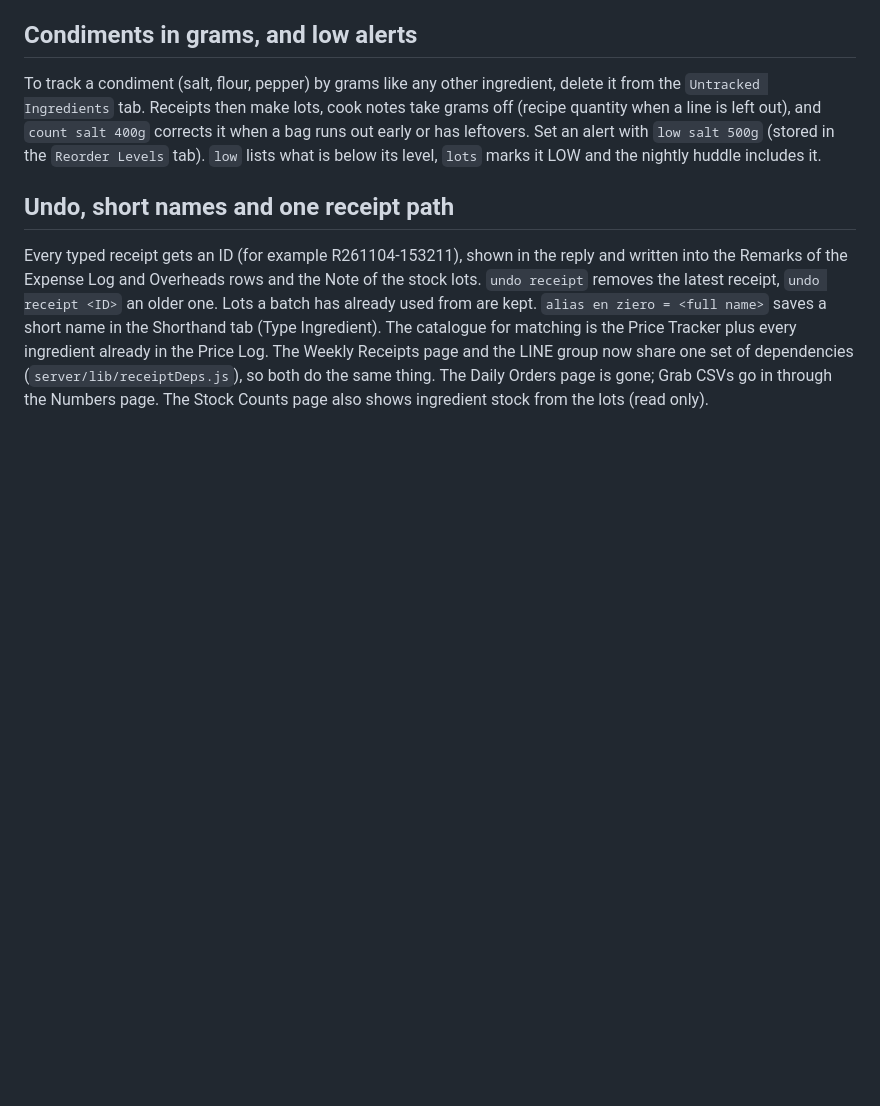
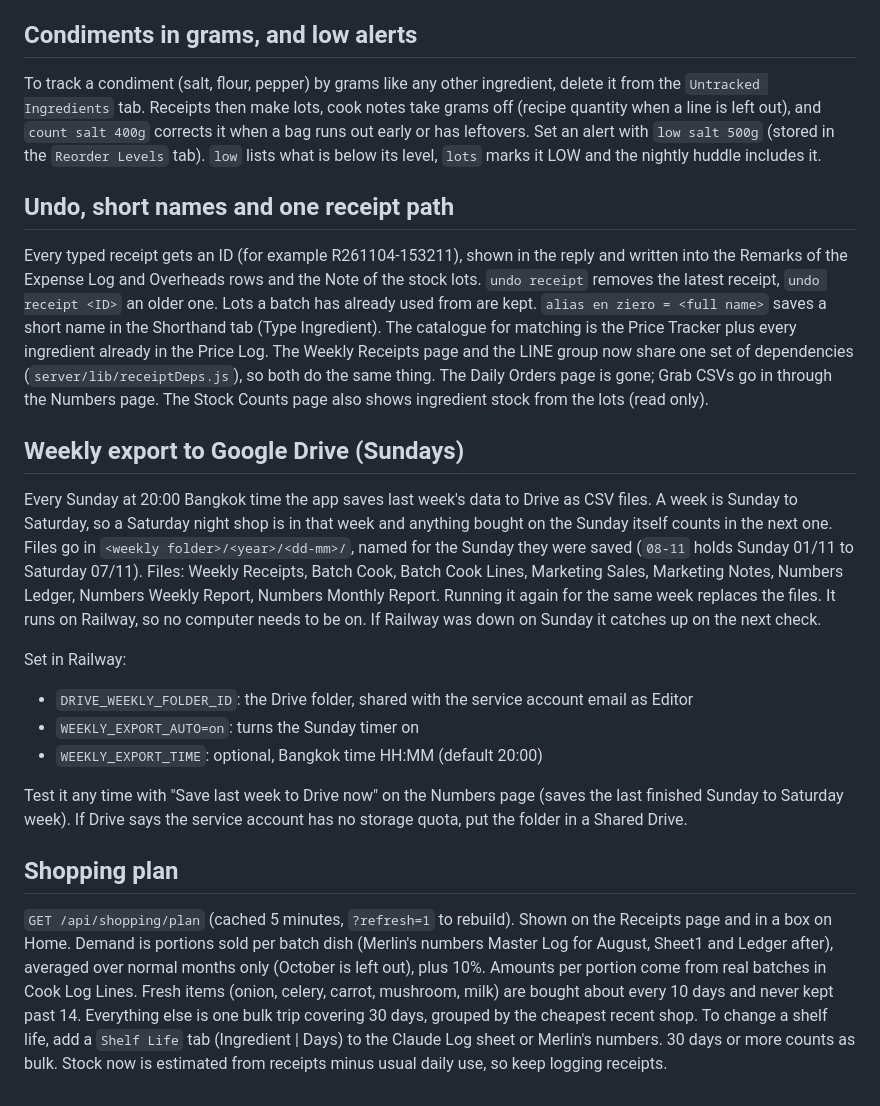
Before and after one commit to hhemkraivuth/merlins-dish-backoffice, a Markdown page: README.md, the part around the change. GitHub-like rendering; blank space fills up the shorter version.

```diff
--- a/README.md
+++ b/README.md
@@ -197,3 +197,29 @@ To track a condiment (salt, flour, pepper) by grams like any other ingredient, d
 Every typed receipt gets an ID (for example R261104-153211), shown in the reply and written into the Remarks of the Expense Log and Overheads rows and the Note of the stock lots. `undo receipt` removes the latest receipt, `undo receipt <ID>` an older one. Lots a batch has already used from are kept.
 `alias en ziero = <full name>` saves a short name in the Shorthand tab (Type Ingredient). The catalogue for matching is the Price Tracker plus every ingredient already in the Price Log.
 The Weekly Receipts page and the LINE group now share one set of dependencies (`server/lib/receiptDeps.js`), so both do the same thing. The Daily Orders page is gone; Grab CSVs go in through the Numbers page. The Stock Counts page also shows ingredient stock from the lots (read only).
+
+
+## Weekly export to Google Drive (Sundays)
+
+Every Sunday at 20:00 Bangkok time the app saves last week's data to Drive as CSV files. A week is Sunday to Saturday,
+so a Saturday night shop is in that week and anything bought on the Sunday itself counts in the next one.
+Files go in `<weekly folder>/<year>/<dd-mm>/`, named for the Sunday they were saved (`08-11` holds Sunday 01/11 to Saturday 07/11).
+Files: Weekly Receipts, Batch Cook, Batch Cook Lines, Marketing Sales, Marketing Notes, Numbers Ledger,
+Numbers Weekly Report, Numbers Monthly Report. Running it again for the same week replaces the files.
+It runs on Railway, so no computer needs to be on. If Railway was down on Sunday it catches up on the next check.
+
+Set in Railway:
+- `DRIVE_WEEKLY_FOLDER_ID`: the Drive folder, shared with the service account email as Editor
+- `WEEKLY_EXPORT_AUTO=on`: turns the Sunday timer on
+- `WEEKLY_EXPORT_TIME`: optional, Bangkok time HH:MM (default 20:00)
+
+Test it any time with "Save last week to Drive now" on the Numbers page (saves the last finished Sunday to Saturday week).
+If Drive says the service account has no storage quota, put the folder in a Shared Drive.
+
+## Shopping plan
+
+`GET /api/shopping/plan` (cached 5 minutes, `?refresh=1` to rebuild). Shown on the Receipts page and in a box on Home.
+Demand is portions sold per batch dish (Merlin's numbers Master Log for August, Sheet1 and Ledger after), averaged over normal months only (October is left out), plus 10%.
+Amounts per portion come from real batches in Cook Log Lines. Fresh items (onion, celery, carrot, mushroom, milk) are bought about every 10 days and never kept past 14. Everything else is one bulk trip covering 30 days, grouped by the cheapest recent shop.
+To change a shelf life, add a `Shelf Life` tab (Ingredient | Days) to the Claude Log sheet or Merlin's numbers. 30 days or more counts as bulk.
+Stock now is estimated from receipts minus usual daily use, so keep logging receipts.
```
